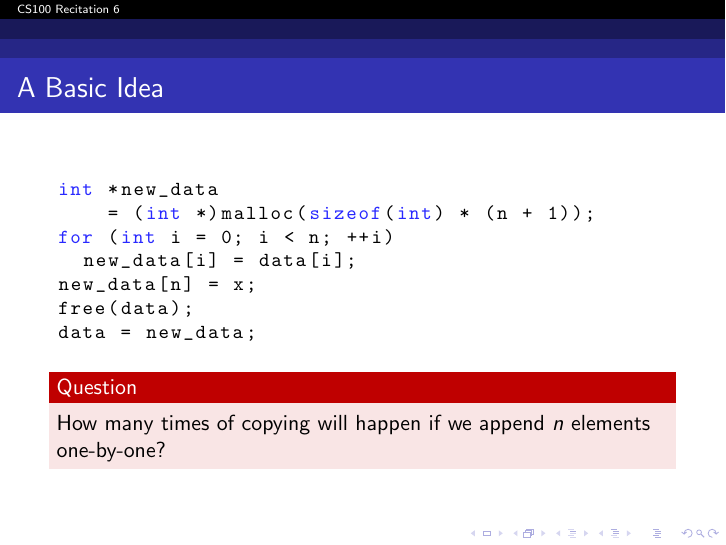
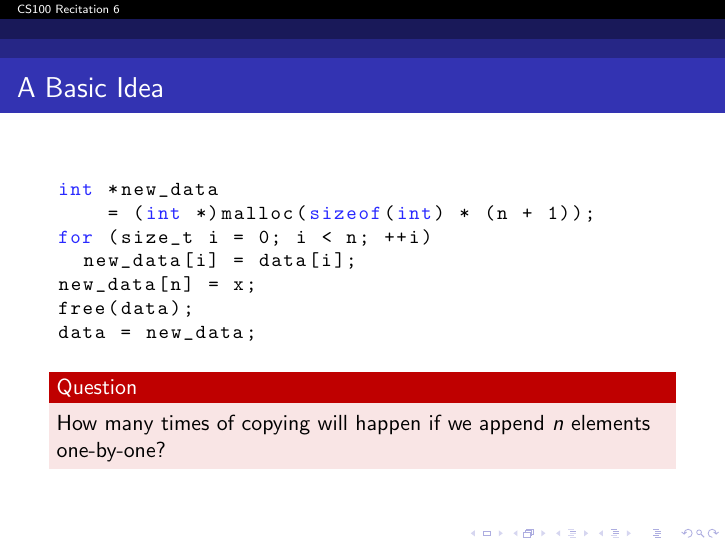
Before and after one commit to GKxxUCAS/CS100-recitations-spring2022, LaTeX slides (rec6/rec6.tex): page 12 of 18. Compiled offline with pdfLaTeX.

Commit message:
minor changes of the vector part

```diff
--- a/rec6/rec6.tex
+++ b/rec6/rec6.tex
@@ -89,7 +89,7 @@
     \begin{cpp}
 int *new_data
     = (int *)malloc(sizeof(int) * (n + 1));
-for (int i = 0; i < n; ++i)
+for (size_t i = 0; i < n; ++i)
   new_data[i] = data[i];
 new_data[n] = x;
 free(data);
```
Also changed, not shown: rec6/rec6.pdf, 2 other files.
